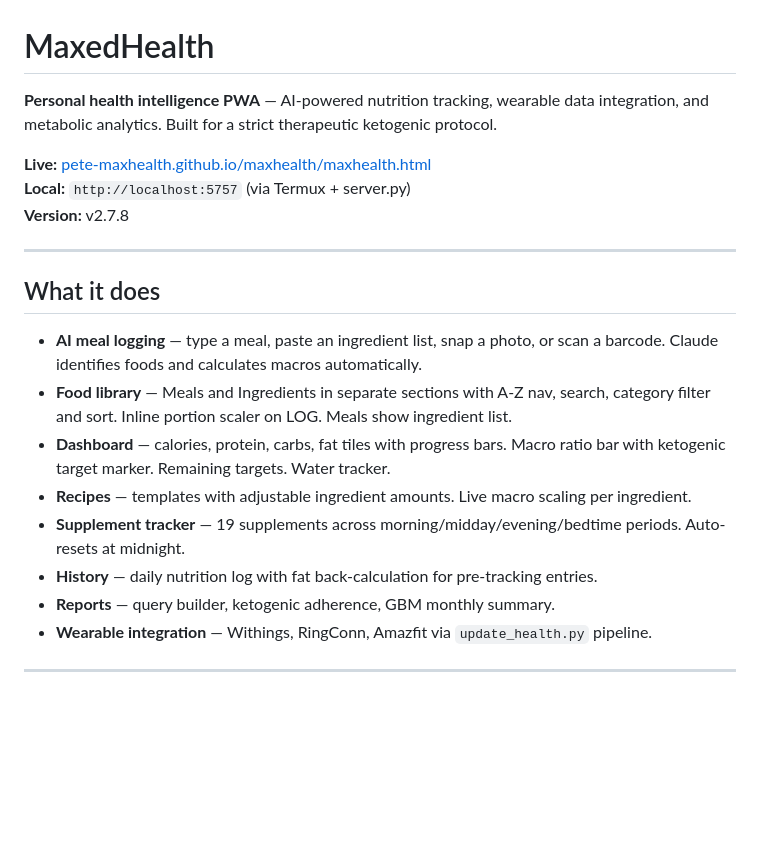
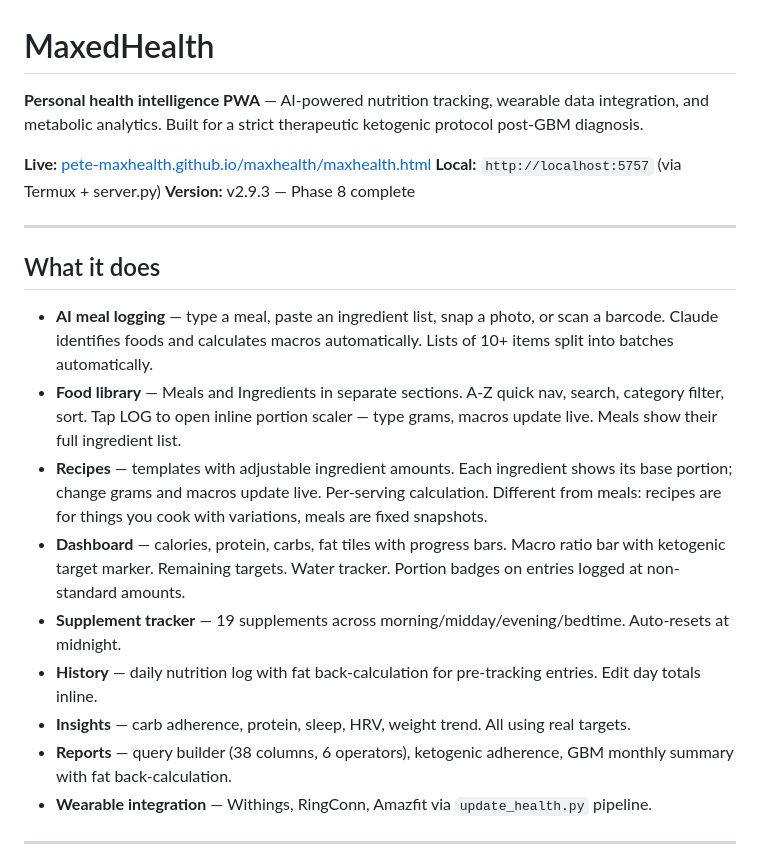
Before and after one commit to pete-maxhealth/maxhealth, a Markdown page: README.md, the part around one of its changes. Drawn GitHub-style; blank space fills up the shorter version.

Commit message:
v2.9.3 — Phase 8 complete, docs updated

```diff
--- a/README.md
+++ b/README.md
@@ -1,22 +1,23 @@
 # MaxedHealth
 
-**Personal health intelligence PWA** — AI-powered nutrition tracking, wearable data integration, and metabolic analytics. Built for a strict therapeutic ketogenic protocol.
+**Personal health intelligence PWA** — AI-powered nutrition tracking, wearable data integration, and metabolic analytics. Built for a strict therapeutic ketogenic protocol post-GBM diagnosis.
 
 **Live:** [pete-maxhealth.github.io/maxhealth/maxhealth.html](https://pete-maxhealth.github.io/maxhealth/maxhealth.html)
 **Local:** `http://localhost:5757` (via Termux + server.py)
-**Version:** v2.7.8
+**Version:** v2.9.3 — Phase 8 complete
 
 ---
 
 ## What it does
 
-- **AI meal logging** — type a meal, paste an ingredient list, snap a photo, or scan a barcode. Claude identifies foods and calculates macros automatically.
-- **Food library** — Meals and Ingredients in separate sections with A-Z nav, search, category filter and sort. Inline portion scaler on LOG. Meals show ingredient list.
-- **Dashboard** — calories, protein, carbs, fat tiles with progress bars. Macro ratio bar with ketogenic target marker. Remaining targets. Water tracker.
-- **Recipes** — templates with adjustable ingredient amounts. Live macro scaling per ingredient.
-- **Supplement tracker** — 19 supplements across morning/midday/evening/bedtime periods. Auto-resets at midnight.
-- **History** — daily nutrition log with fat back-calculation for pre-tracking entries.
-- **Reports** — query builder, ketogenic adherence, GBM monthly summary.
+- **AI meal logging** — type a meal, paste an ingredient list, snap a photo, or scan a barcode. Claude identifies foods and calculates macros automatically. Lists of 10+ items split into batches automatically.
+- **Food library** — Meals and Ingredients in separate sections. A-Z quick nav, search, category filter, sort. Tap LOG to open inline portion scaler — type grams, macros update live. Meals show their full ingredient list.
+- **Recipes** — templates with adjustable ingredient amounts. Each ingredient shows its base portion; change grams and macros update live. Per-serving calculation. Different from meals: recipes are for things you cook with variations, meals are fixed snapshots.
+- **Dashboard** — calories, protein, carbs, fat tiles with progress bars. Macro ratio bar with ketogenic target marker. Remaining targets. Water tracker. Portion badges on entries logged at non-standard amounts.
+- **Supplement tracker** — 19 supplements across morning/midday/evening/bedtime. Auto-resets at midnight.
+- **History** — daily nutrition log with fat back-calculation for pre-tracking entries. Edit day totals inline.
+- **Insights** — carb adherence, protein, sleep, HRV, weight trend. All using real targets.
+- **Reports** — query builder (38 columns, 6 operators), ketogenic adherence, GBM monthly summary with fat back-calculation.
 - **Wearable integration** — Withings, RingConn, Amazfit via `update_health.py` pipeline.
 
 ---
```
Also changed, not shown: other parts of README.md (+22 -12 lines), CHANGELOG.md (+76 -68 lines), TECHNICAL.md (+2 -0 lines).
